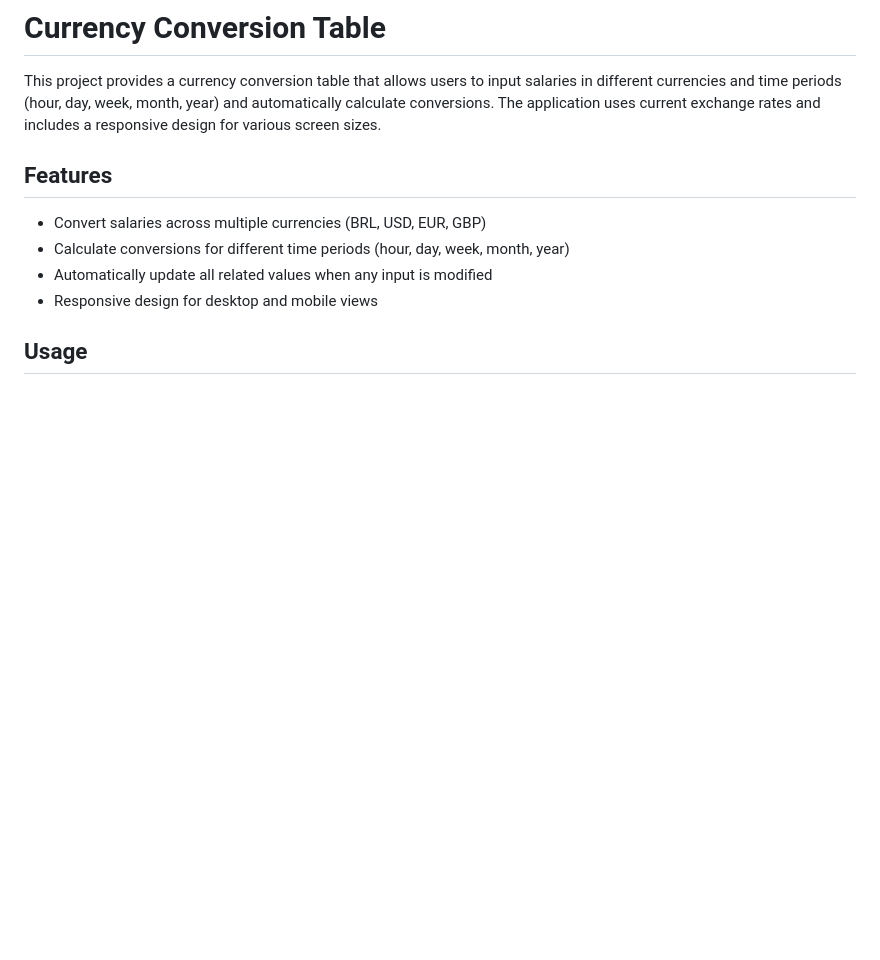
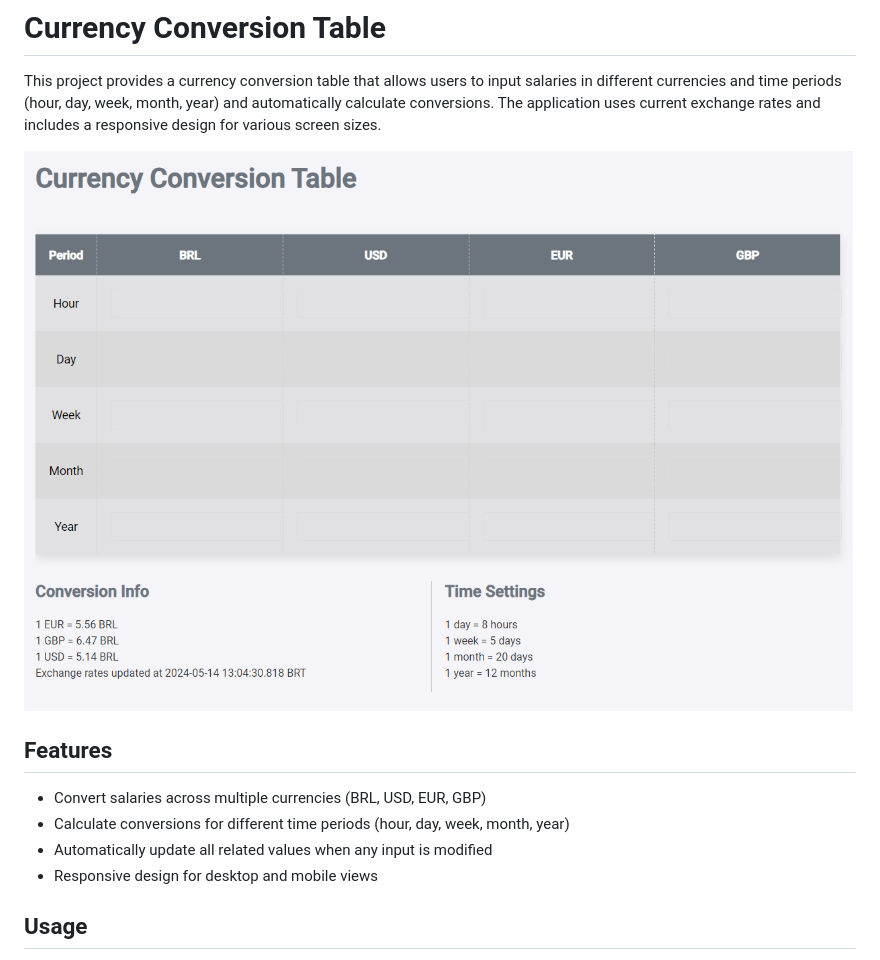
Before and after one commit to jonathascosta/SalaryConverter, a Markdown page: README.md, the part around the change. Drawn GitHub-style; pictures changed too: screenshot.png (added); blank space fills up the shorter version.

Commit message:
Added screenshot

```diff
--- a/README.md
+++ b/README.md
@@ -1,6 +1,8 @@
 # Currency Conversion Table
 
 This project provides a currency conversion table that allows users to input salaries in different currencies and time periods (hour, day, week, month, year) and automatically calculate conversions. The application uses current exchange rates and includes a responsive design for various screen sizes.
+
+![Screenshot](screenshot.png)
 
 ## Features
 
```
